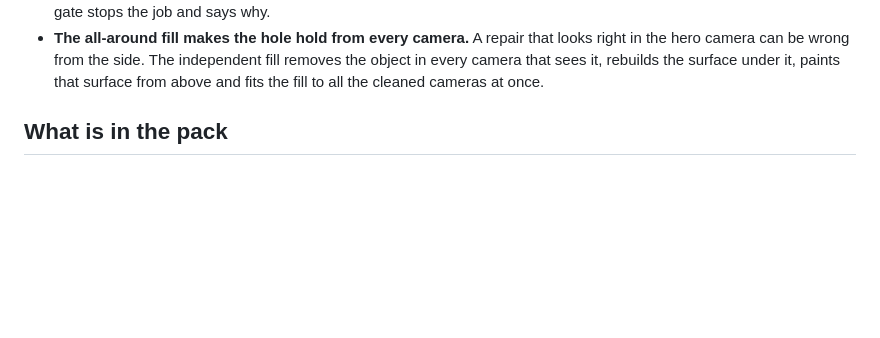
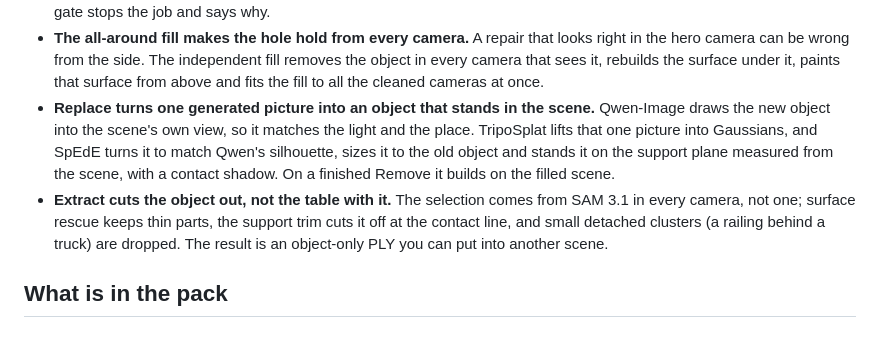
Before and after one commit to Burgstall-labs/ComfyUI-SpEdE, a Markdown page: README.md, the part around the change. Drawn GitHub-style; blank space fills up the shorter version.

Commit message:
README: say what is different about Replace and Extract
Co-Authored-By: Claude Opus 5.5 <noreply@anthropic.com>
Claude-Session: https://claude.ai/code/session_014PAefZK71ec7TogcuUGviU

```diff
--- a/README.md
+++ b/README.md
@@ -33,6 +33,17 @@ gives no trustworthy surface, the job fails closed instead of guessing.
   independent fill removes the object in every camera that sees it, rebuilds
   the surface under it, paints that surface from above and fits the fill to
   all the cleaned cameras at once.
+- **Replace turns one generated picture into an object that stands in the
+  scene.** Qwen-Image draws the new object into the scene's own view, so it
+  matches the light and the place. TripoSplat lifts that one picture into
+  Gaussians, and SpEdE turns it to match Qwen's silhouette, sizes it to the
+  old object and stands it on the support plane measured from the scene,
+  with a contact shadow. On a finished Remove it builds on the filled scene.
+- **Extract cuts the object out, not the table with it.** The selection
+  comes from SAM 3.1 in every camera, not one; surface rescue keeps thin
+  parts, the support trim cuts it off at the contact line, and small
+  detached clusters (a railing behind a truck) are dropped. The result is an
+  object-only PLY you can put into another scene.
 
 ## What is in the pack
 
```
